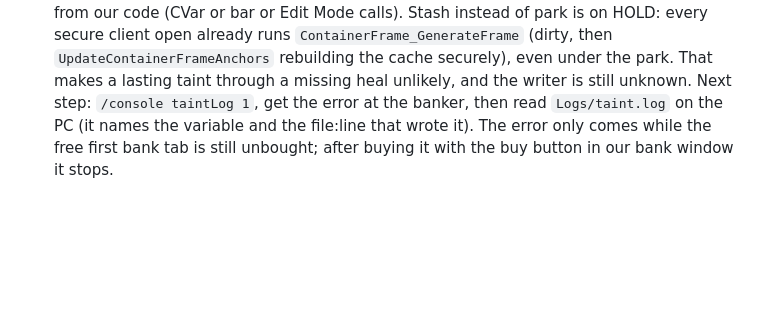
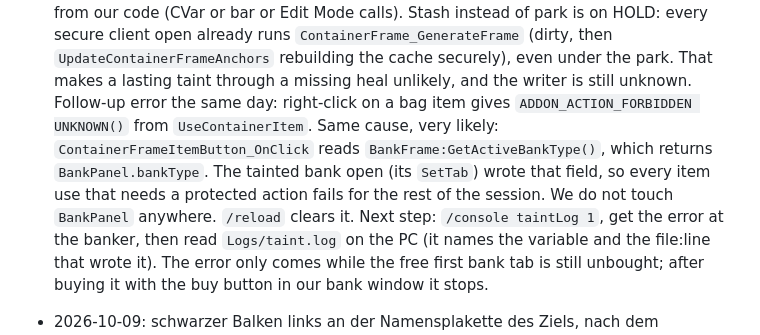
Before and after one commit to mrvulo/VuloForeverUI, a Markdown page: docs/features/index.md, the part around the change. Drawn GitHub-style; blank space fills up the shorter version.

Commit message:
Doku: F-09 Folgefehler beim Benutzen von Taschen-Items eingeordnet
Der Rechtsklick liest die aktive Bankart, die der verunreinigte Bankbesuch geschrieben hat. Gleiche Ursache, weiter offen bis zum Taint-Protokoll.

```diff
--- a/docs/features/index.md
+++ b/docs/features/index.md
@@ -335,6 +335,13 @@ Verworfen am 05.11.2026: das Schreiben ins Blizzard-Layout (`C_EditMode.SaveLayo
   `ContainerFrame_GenerateFrame` (dirty, then `UpdateContainerFrameAnchors`
   rebuilding the cache securely), even under the park. That makes a lasting
   taint through a missing heal unlikely, and the writer is still unknown.
+  Follow-up error the same day: right-click on a bag item gives
+  `ADDON_ACTION_FORBIDDEN UNKNOWN()` from `UseContainerItem`. Same cause,
+  very likely: `ContainerFrameItemButton_OnClick` reads
+  `BankFrame:GetActiveBankType()`, which returns `BankPanel.bankType`. The
+  tainted bank open (its `SetTab`) wrote that field, so every item use that
+  needs a protected action fails for the rest of the session. We do not touch
+  `BankPanel` anywhere. `/reload` clears it.
   Next step: `/console taintLog 1`, get the error at the banker, then read
   `Logs/taint.log` on the PC (it names the variable and the file:line that
   wrote it).
```
